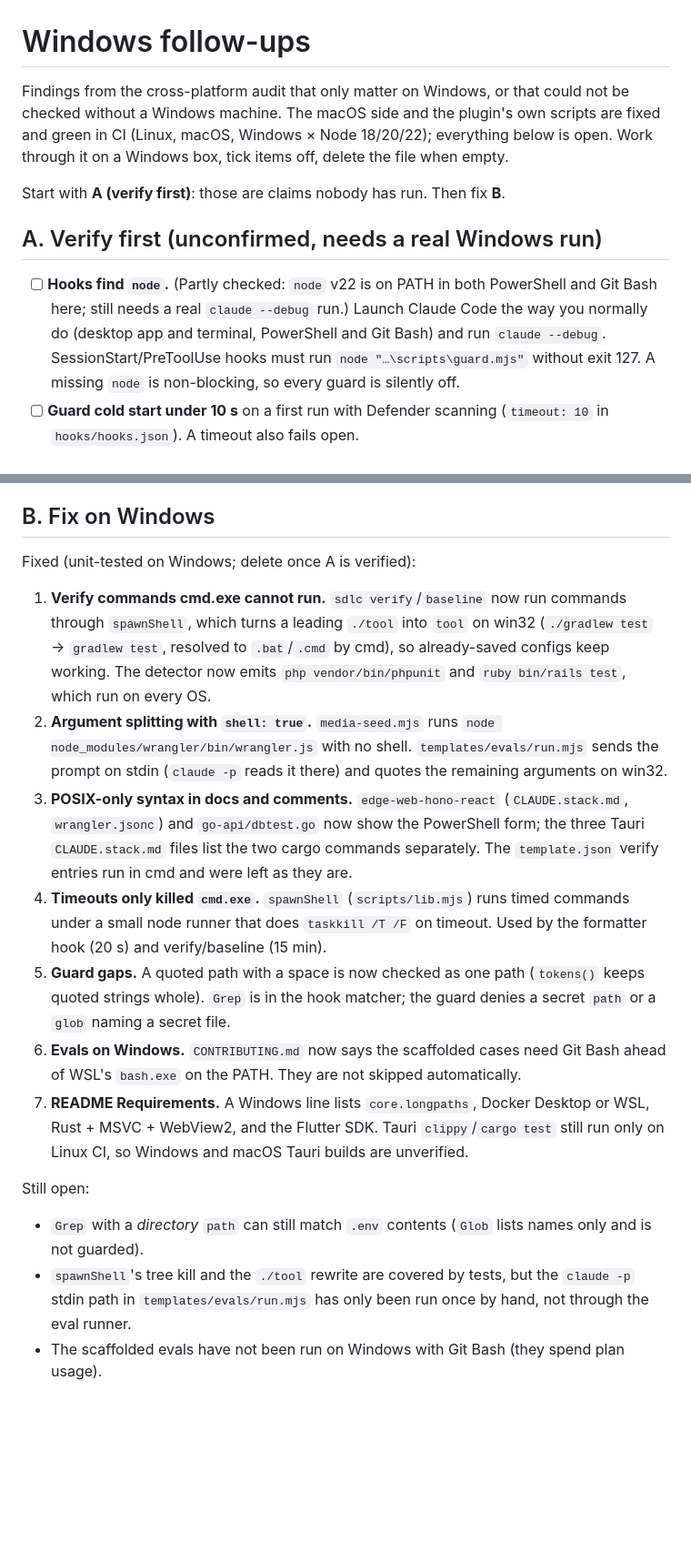
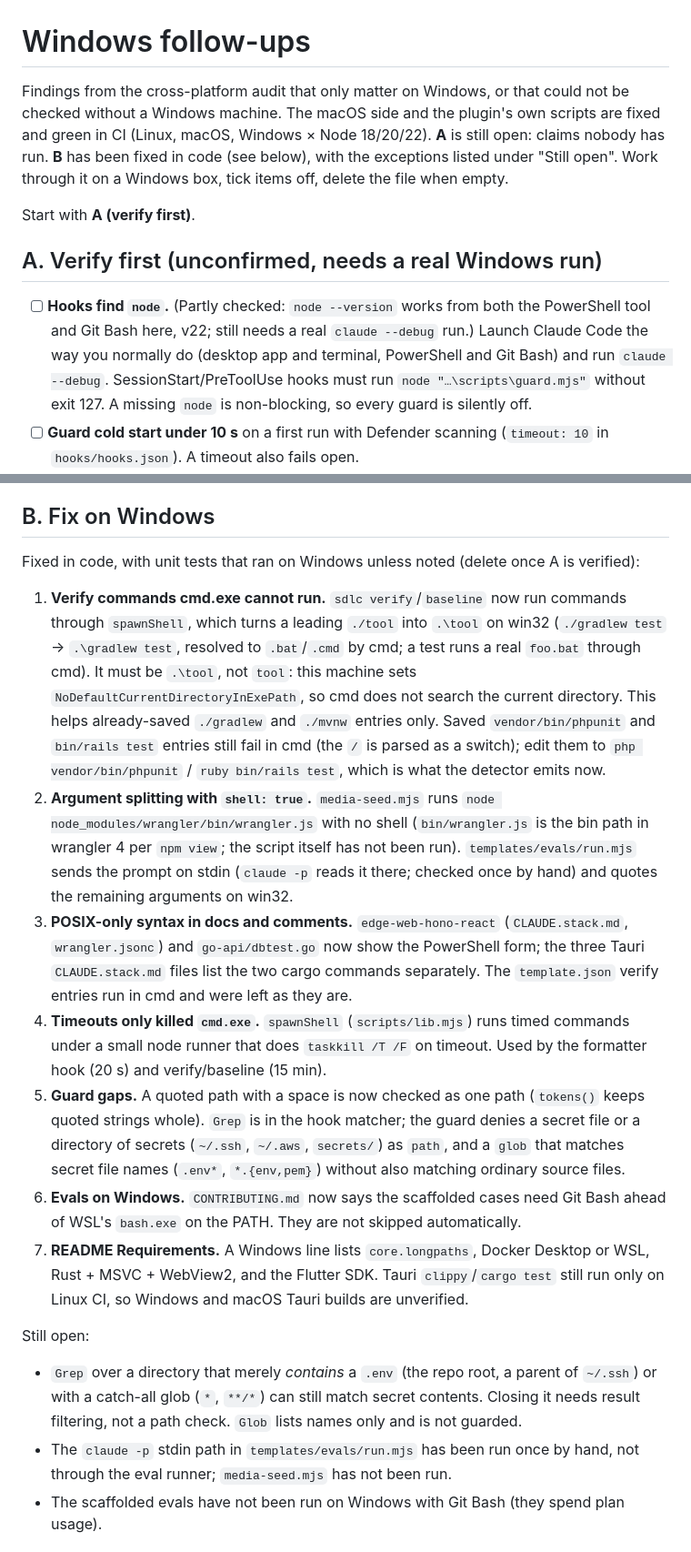
Before and after one commit to tammai/ai-sdlc, a Markdown page: docs/windows-followups.md, 2 parts joined by grey strips. Shown at 91% size. Drawn GitHub-style; blank space fills up the shorter version.

Commit message:
docs: correct what the Windows follow-ups claim is fixed and verified
Co-Authored-By: Claude Sonnet 5.5 <noreply@anthropic.com>

```diff
--- a/docs/windows-followups.md
+++ b/docs/windows-followups.md
@@ -1,12 +1,12 @@
 # Windows follow-ups
 
-Findings from the cross-platform audit that only matter on Windows, or that could not be checked without a Windows machine. The macOS side and the plugin's own scripts are fixed and green in CI (Linux, macOS, Windows × Node 18/20/22); everything below is open. Work through it on a Windows box, tick items off, delete the file when empty.
+Findings from the cross-platform audit that only matter on Windows, or that could not be checked without a Windows machine. The macOS side and the plugin's own scripts are fixed and green in CI (Linux, macOS, Windows × Node 18/20/22). **A** is still open: claims nobody has run. **B** has been fixed in code (see below), with the exceptions listed under "Still open". Work through it on a Windows box, tick items off, delete the file when empty.
 
-Start with **A (verify first)**: those are claims nobody has run. Then fix **B**.
+Start with **A (verify first)**.
 
 ## A. Verify first (unconfirmed, needs a real Windows run)
 
-- [ ] **Hooks find `node`.** (Partly checked: `node` v22 is on PATH in both PowerShell and Git Bash here; still needs a real `claude --debug` run.) Launch Claude Code the way you normally do (desktop app and terminal, PowerShell and Git Bash) and run `claude --debug`. SessionStart/PreToolUse hooks must run `node "…\scripts\guard.mjs"` without exit 127. A missing `node` is non-blocking, so every guard is silently off.
+- [ ] **Hooks find `node`.** (Partly checked: `node --version` works from both the PowerShell tool and Git Bash here, v22; still needs a real `claude --debug` run.) Launch Claude Code the way you normally do (desktop app and terminal, PowerShell and Git Bash) and run `claude --debug`. SessionStart/PreToolUse hooks must run `node "…\scripts\guard.mjs"` without exit 127. A missing `node` is non-blocking, so every guard is silently off.
 - [ ] **Guard cold start under 10 s** on a first run with Defender scanning (`timeout: 10` in `hooks/hooks.json`). A timeout also fails open.
 - [ ] **The PowerShell tool.** In a session, run a few guarded commands through it: `Get-Content $env:USERPROFILE\.aws\credentials` (expect deny), `ri tests\a.test.ts` with a test lock active (deny), `npm.cmd publish` (ask).
 - [ ] **`${CLAUDE_PLUGIN_ROOT}` has backslashes and maybe spaces** (`C:\Users\<you>\.claude\plugins\cache\…`). Run `/ai-sdlc:setup` on a project and confirm `node "<path>" inspect` works inline from PowerShell and from Git Bash.
@@ -18,20 +18,20 @@ Start with **A (verify first)**: those are claims nobody has run. Then fix **B**
 
 ## B. Fix on Windows
 
-Fixed (unit-tested on Windows; delete once A is verified):
+Fixed in code, with unit tests that ran on Windows unless noted (delete once A is verified):
 
-1. **Verify commands cmd.exe cannot run.** `sdlc verify`/`baseline` now run commands through `spawnShell`, which turns a leading `./tool` into `tool` on win32 (`./gradlew test` → `gradlew test`, resolved to `.bat`/`.cmd` by cmd), so already-saved configs keep working. The detector now emits `php vendor/bin/phpunit` and `ruby bin/rails test`, which run on every OS.
-2. **Argument splitting with `shell: true`.** `media-seed.mjs` runs `node node_modules/wrangler/bin/wrangler.js` with no shell. `templates/evals/run.mjs` sends the prompt on stdin (`claude -p` reads it there) and quotes the remaining arguments on win32.
+1. **Verify commands cmd.exe cannot run.** `sdlc verify`/`baseline` now run commands through `spawnShell`, which turns a leading `./tool` into `.\tool` on win32 (`./gradlew test` → `.\gradlew test`, resolved to `.bat`/`.cmd` by cmd; a test runs a real `foo.bat` through cmd). It must be `.\tool`, not `tool`: this machine sets `NoDefaultCurrentDirectoryInExePath`, so cmd does not search the current directory. This helps already-saved `./gradlew` and `./mvnw` entries only. Saved `vendor/bin/phpunit` and `bin/rails test` entries still fail in cmd (the `/` is parsed as a switch); edit them to `php vendor/bin/phpunit` / `ruby bin/rails test`, which is what the detector emits now.
+2. **Argument splitting with `shell: true`.** `media-seed.mjs` runs `node node_modules/wrangler/bin/wrangler.js` with no shell (`bin/wrangler.js` is the bin path in wrangler 4 per `npm view`; the script itself has not been run). `templates/evals/run.mjs` sends the prompt on stdin (`claude -p` reads it there; checked once by hand) and quotes the remaining arguments on win32.
 3. **POSIX-only syntax in docs and comments.** `edge-web-hono-react` (`CLAUDE.stack.md`, `wrangler.jsonc`) and `go-api/dbtest.go` now show the PowerShell form; the three Tauri `CLAUDE.stack.md` files list the two cargo commands separately. The `template.json` verify entries run in cmd and were left as they are.
 4. **Timeouts only killed `cmd.exe`.** `spawnShell` (`scripts/lib.mjs`) runs timed commands under a small node runner that does `taskkill /T /F` on timeout. Used by the formatter hook (20 s) and verify/baseline (15 min).
-5. **Guard gaps.** A quoted path with a space is now checked as one path (`tokens()` keeps quoted strings whole). `Grep` is in the hook matcher; the guard denies a secret `path` or a `glob` naming a secret file.
+5. **Guard gaps.** A quoted path with a space is now checked as one path (`tokens()` keeps quoted strings whole). `Grep` is in the hook matcher; the guard denies a secret file or a directory of secrets (`~/.ssh`, `~/.aws`, `secrets/`) as `path`, and a `glob` that matches secret file names (`.env*`, `*.{env,pem}`) without also matching ordinary source files.
 6. **Evals on Windows.** `CONTRIBUTING.md` now says the scaffolded cases need Git Bash ahead of WSL's `bash.exe` on the PATH. They are not skipped automatically.
 7. **README Requirements.** A Windows line lists `core.longpaths`, Docker Desktop or WSL, Rust + MSVC + WebView2, and the Flutter SDK. Tauri `clippy`/`cargo test` still run only on Linux CI, so Windows and macOS Tauri builds are unverified.
 
 Still open:
 
-- `Grep` with a *directory* `path` can still match `.env` contents (`Glob` lists names only and is not guarded).
-- `spawnShell`'s tree kill and the `./tool` rewrite are covered by tests, but the `claude -p` stdin path in `templates/evals/run.mjs` has only been run once by hand, not through the eval runner.
+- `Grep` over a directory that merely *contains* a `.env` (the repo root, a parent of `~/.ssh`) or with a catch-all glob (`*`, `**/*`) can still match secret contents. Closing it needs result filtering, not a path check. `Glob` lists names only and is not guarded.
+- The `claude -p` stdin path in `templates/evals/run.mjs` has been run once by hand, not through the eval runner; `media-seed.mjs` has not been run.
 - The scaffolded evals have not been run on Windows with Git Bash (they spend plan usage).
 
 ## How to confirm a fix
```
